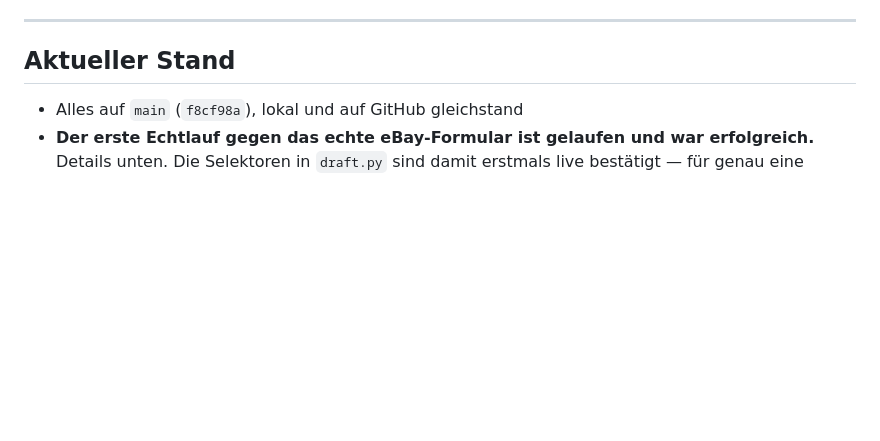
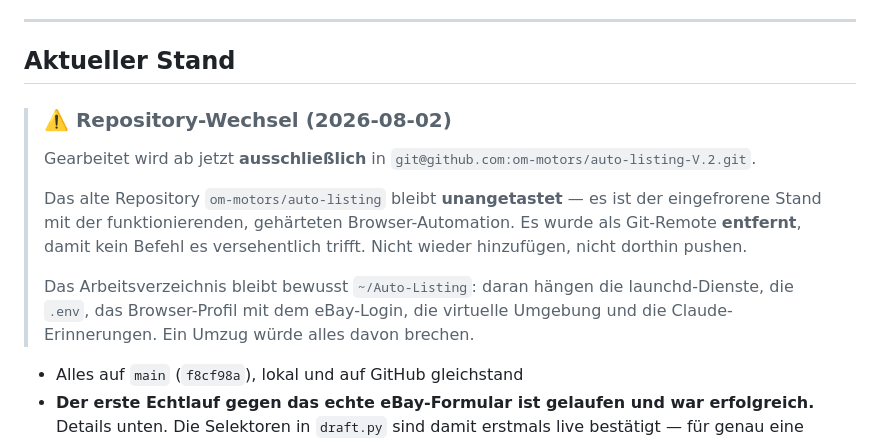
Before and after one commit to om-motors/auto-listing-V.2, a Markdown page: ARBEITSSTAND.md, the part around one of its changes. Drawn GitHub-style; blank space fills up the shorter version.

```diff
--- a/ARBEITSSTAND.md
+++ b/ARBEITSSTAND.md
@@ -13,6 +13,21 @@ Letzte Aktualisierung: 2026-08-01 (nach dem ersten Echtlauf)
 ---
 
 ## Aktueller Stand
+
+> ### ⚠️ Repository-Wechsel (2026-08-02)
+>
+> Gearbeitet wird ab jetzt **ausschließlich** in
+> `git@github.com:om-motors/auto-listing-V.2.git`.
+>
+> Das alte Repository `om-motors/auto-listing` bleibt **unangetastet** — es ist
+> der eingefrorene Stand mit der funktionierenden, gehärteten
+> Browser-Automation. Es wurde als Git-Remote **entfernt**, damit kein Befehl
+> es versehentlich trifft. Nicht wieder hinzufügen, nicht dorthin pushen.
+>
+> Das Arbeitsverzeichnis bleibt bewusst `~/Auto-Listing`: daran hängen die
+> launchd-Dienste, die `.env`, das Browser-Profil mit dem eBay-Login, die
+> virtuelle Umgebung und die Claude-Erinnerungen. Ein Umzug würde alles davon
+> brechen.
 
 - Alles auf `main` (`f8cf98a`), lokal und auf GitHub gleichstand
 - **Der erste Echtlauf gegen das echte eBay-Formular ist gelaufen und war
```
Also changed, not shown: other parts of ARBEITSSTAND.md (+51 -0 lines).
